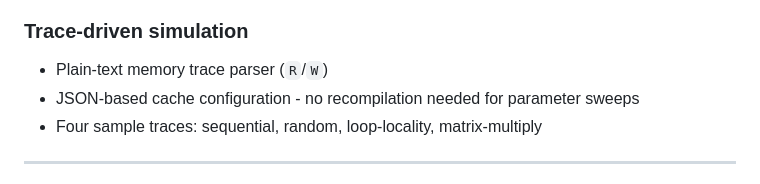
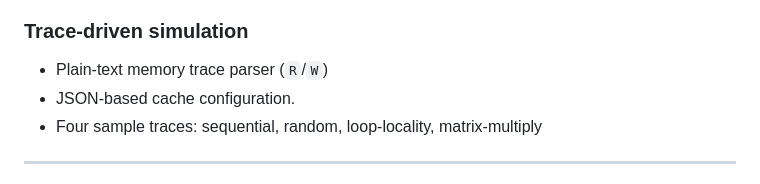
Before and after one commit to ananyayy37/cache-simulator, a Markdown page: README.md, the part around the change. Rendered like a GitHub page.

```diff
--- a/README.md
+++ b/README.md
@@ -17,7 +17,7 @@ A trace-driven cache simulator written in modern C++17. Models direct-mapped, se
 
 ### Trace-driven simulation
 - Plain-text memory trace parser (`R`/`W`)
-- JSON-based cache configuration - no recompilation needed for parameter sweeps
+- JSON-based cache configuration.
 - Four sample traces: sequential, random, loop-locality, matrix-multiply
 
 ---
```
